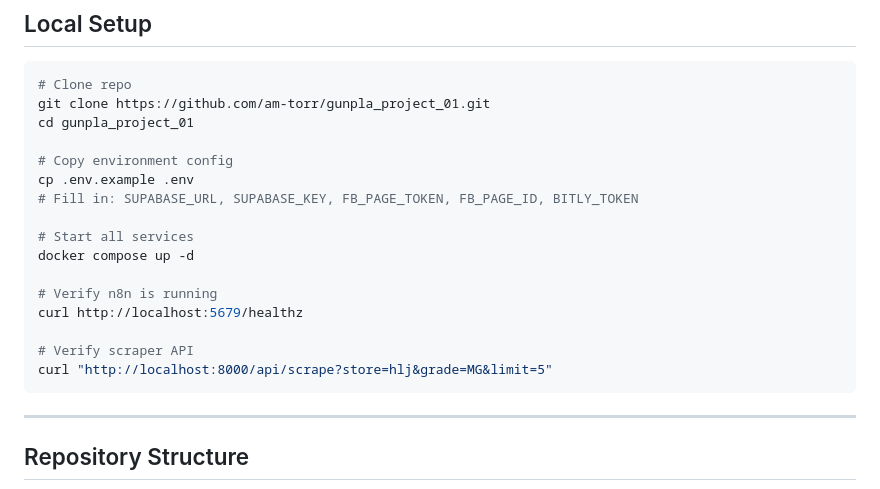
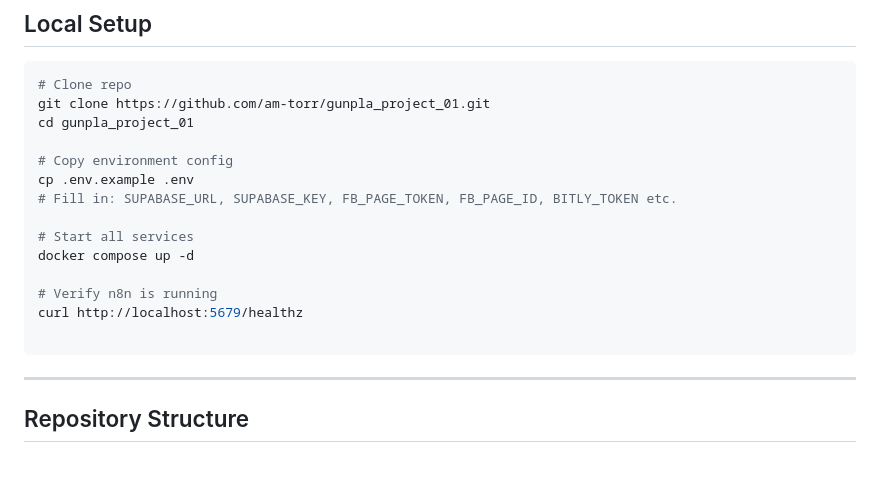
Before and after one commit to am-torr/gunpla_project_01, a Markdown page: readme.md, the part around the change. Rendered like a GitHub page; blank space fills up the shorter version.

````diff
--- a/readme.md
+++ b/readme.md
@@ -106,7 +106,7 @@ cd gunpla_project_01
 
 # Copy environment config
 cp .env.example .env
-# Fill in: SUPABASE_URL, SUPABASE_KEY, FB_PAGE_TOKEN, FB_PAGE_ID, BITLY_TOKEN
+# Fill in: SUPABASE_URL, SUPABASE_KEY, FB_PAGE_TOKEN, FB_PAGE_ID, BITLY_TOKEN etc.
 
 # Start all services
 docker compose up -d
@@ -114,8 +114,6 @@ docker compose up -d
 # Verify n8n is running
 curl http://localhost:5679/healthz
 
-# Verify scraper API
-curl "http://localhost:8000/api/scrape?store=hlj&grade=MG&limit=5"
 ```
 
 ---
````
